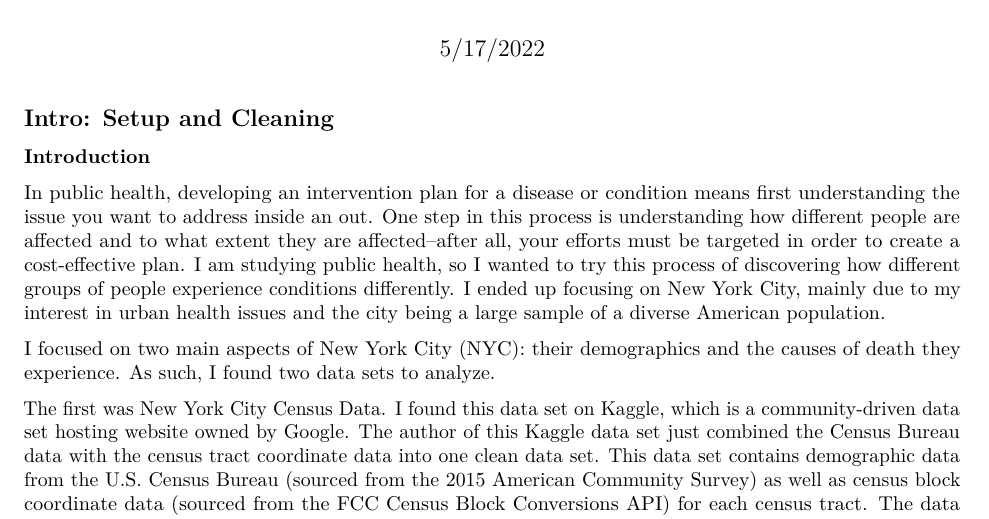
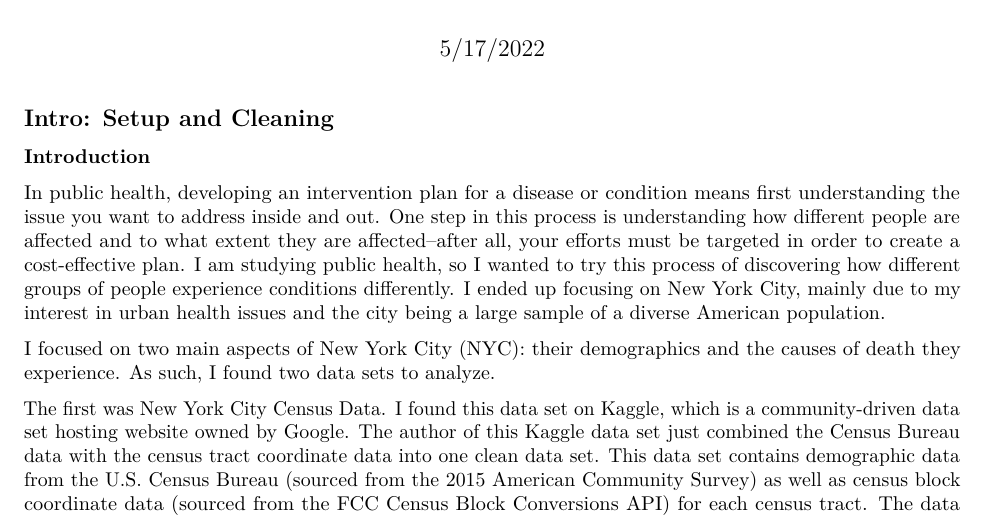
Before and after one commit to enstefanovich/death-in-NY-R-project, an R Markdown document (Data Project - Technical Report - Stefanovich.Rmd): part of page 1 of 14, cut so that both start at the same text. Rendered offline with R 4.5, knitr and Pandoc, then LaTeX, with nearby package versions; some code elsewhere in the file could not run offline.

Commit message:
Update Data Project - Technical Report - Stefanovich.Rmd

```diff
--- a/Data Project - Technical Report - Stefanovich.Rmd
+++ b/Data Project - Technical Report - Stefanovich.Rmd
@@ -12,7 +12,7 @@ output:
 
 ### Introduction
 
-In public health, developing an intervention plan for a disease or condition means first understanding the issue you want to address inside an out. One step in this process is understanding how different people are affected and to what extent they are affected--after all, your efforts must be targeted in order to create a cost-effective plan. I am studying public health, so I wanted to try this process of discovering how different groups of people experience conditions differently. I ended up focusing on New York City, mainly due to my interest in urban health issues and the city being a large sample of a diverse American population.
+In public health, developing an intervention plan for a disease or condition means first understanding the issue you want to address inside and out. One step in this process is understanding how different people are affected and to what extent they are affected--after all, your efforts must be targeted in order to create a cost-effective plan. I am studying public health, so I wanted to try this process of discovering how different groups of people experience conditions differently. I ended up focusing on New York City, mainly due to my interest in urban health issues and the city being a large sample of a diverse American population.
 
 I focused on two main aspects of New York City (NYC): their demographics and the causes of death they experience.
 As such, I found two data sets to analyze.
```
